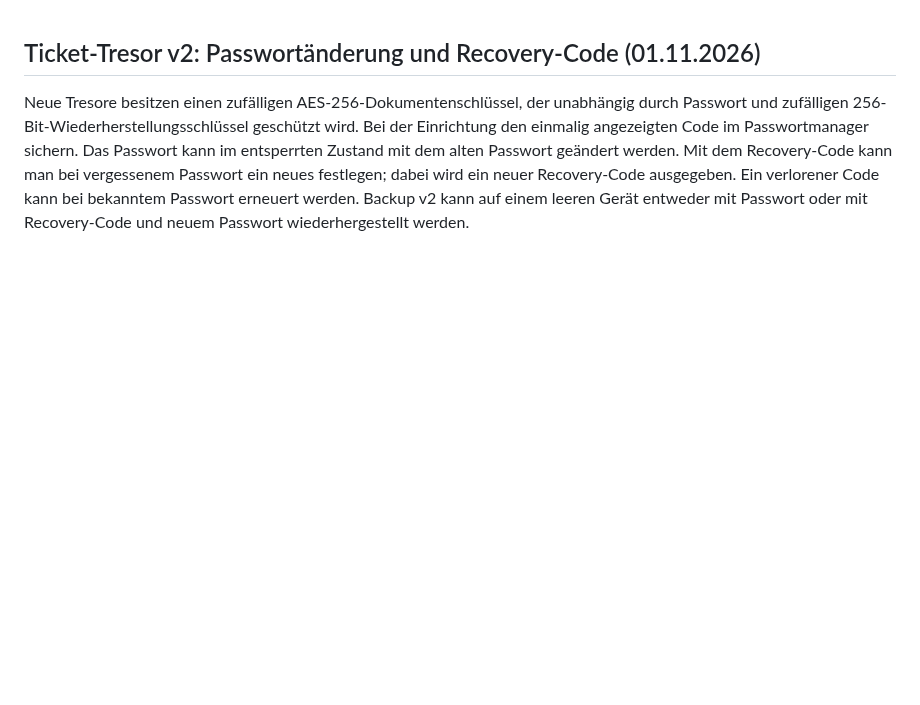
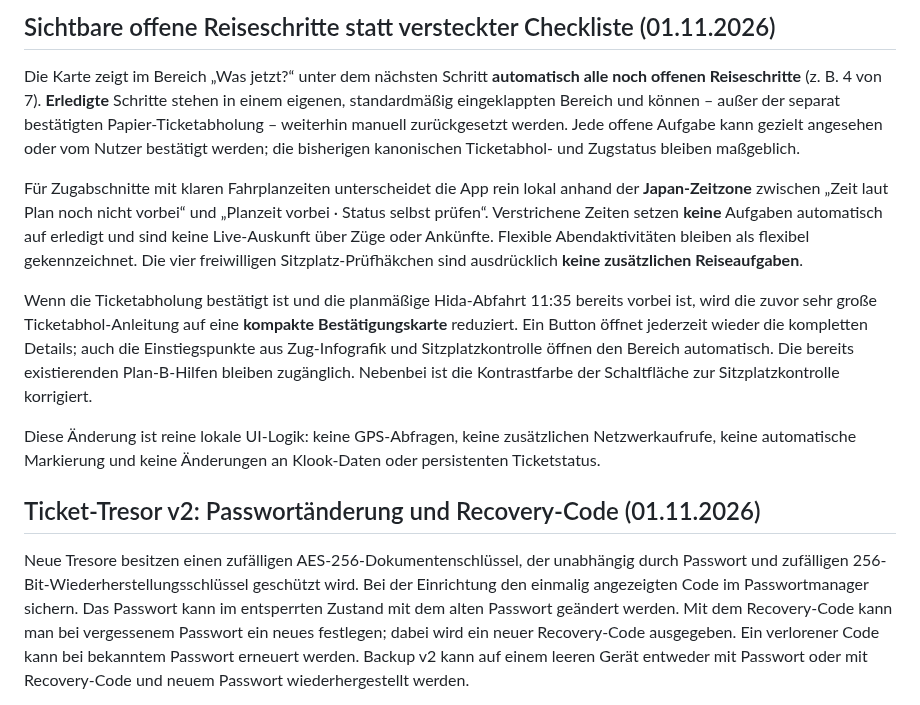
Before and after one commit to CobraChris/meine-livekarte, a Markdown page: README.md, the part around the change. GitHub-like rendering; blank space fills up the shorter version.

Commit message:
docs(tasks): explain visible open todo list, planned-time warnings and collapsed pickup

```diff
--- a/README.md
+++ b/README.md
@@ -1,3 +1,13 @@
+## Sichtbare offene Reiseschritte statt versteckter Checkliste (01.11.2026)
+
+Die Karte zeigt im Bereich „Was jetzt?“ unter dem nächsten Schritt **automatisch alle noch offenen Reiseschritte** (z. B. 4 von 7). **Erledigte** Schritte stehen in einem eigenen, standardmäßig eingeklappten Bereich und können – außer der separat bestätigten Papier-Ticketabholung – weiterhin manuell zurückgesetzt werden. Jede offene Aufgabe kann gezielt angesehen oder vom Nutzer bestätigt werden; die bisherigen kanonischen Ticketabhol- und Zugstatus bleiben maßgeblich.
+
+Für Zugabschnitte mit klaren Fahrplanzeiten unterscheidet die App rein lokal anhand der **Japan-Zeitzone** zwischen „Zeit laut Plan noch nicht vorbei“ und „Planzeit vorbei · Status selbst prüfen“. Verstrichene Zeiten setzen **keine** Aufgaben automatisch auf erledigt und sind keine Live-Auskunft über Züge oder Ankünfte. Flexible Abendaktivitäten bleiben als flexibel gekennzeichnet. Die vier freiwilligen Sitzplatz-Prüfhäkchen sind ausdrücklich **keine zusätzlichen Reiseaufgaben**.
+
+Wenn die Ticketabholung bestätigt ist und die planmäßige Hida-Abfahrt 11:35 bereits vorbei ist, wird die zuvor sehr große Ticketabhol-Anleitung auf eine **kompakte Bestätigungskarte** reduziert. Ein Button öffnet jederzeit wieder die kompletten Details; auch die Einstiegspunkte aus Zug-Infografik und Sitzplatzkontrolle öffnen den Bereich automatisch. Die bereits existierenden Plan-B-Hilfen bleiben zugänglich. Nebenbei ist die Kontrastfarbe der Schaltfläche zur Sitzplatzkontrolle korrigiert.
+
+Diese Änderung ist reine lokale UI-Logik: keine GPS-Abfragen, keine zusätzlichen Netzwerkaufrufe, keine automatische Markierung und keine Änderungen an Klook-Daten oder persistenten Ticketstatus.
+
 ## Ticket-Tresor v2: Passwortänderung und Recovery-Code (01.11.2026)
 
 Neue Tresore besitzen einen zufälligen AES-256-Dokumentenschlüssel, der unabhängig durch Passwort und zufälligen 256-Bit-Wiederherstellungsschlüssel geschützt wird. Bei der Einrichtung den einmalig angezeigten Code im Passwortmanager sichern. Das Passwort kann im entsperrten Zustand mit dem alten Passwort geändert werden. Mit dem Recovery-Code kann man bei vergessenem Passwort ein neues festlegen; dabei wird ein neuer Recovery-Code ausgegeben. Ein verlorener Code kann bei bekanntem Passwort erneuert werden. Backup v2 kann auf einem leeren Gerät entweder mit Passwort oder mit Recovery-Code und neuem Passwort wiederhergestellt werden.
```
